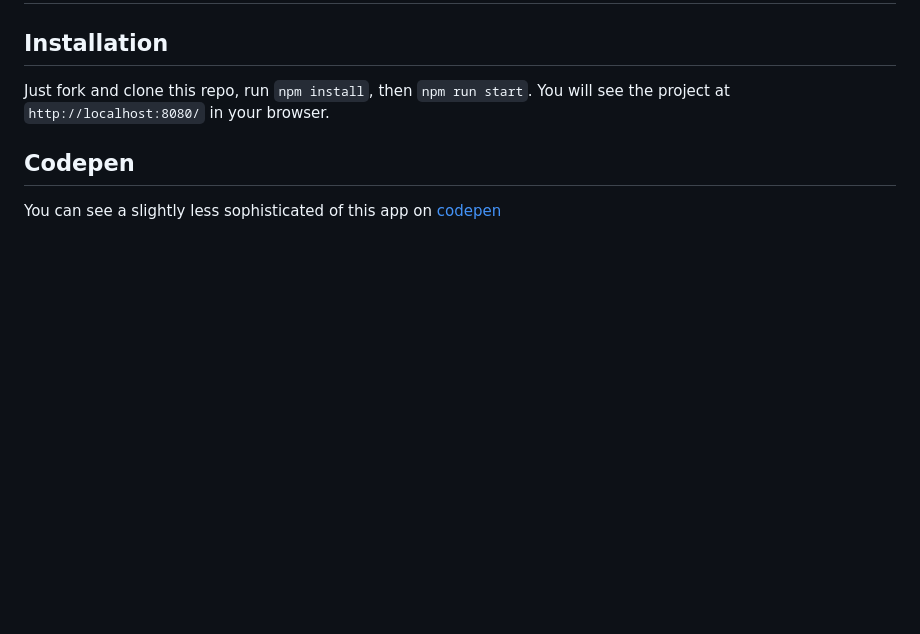
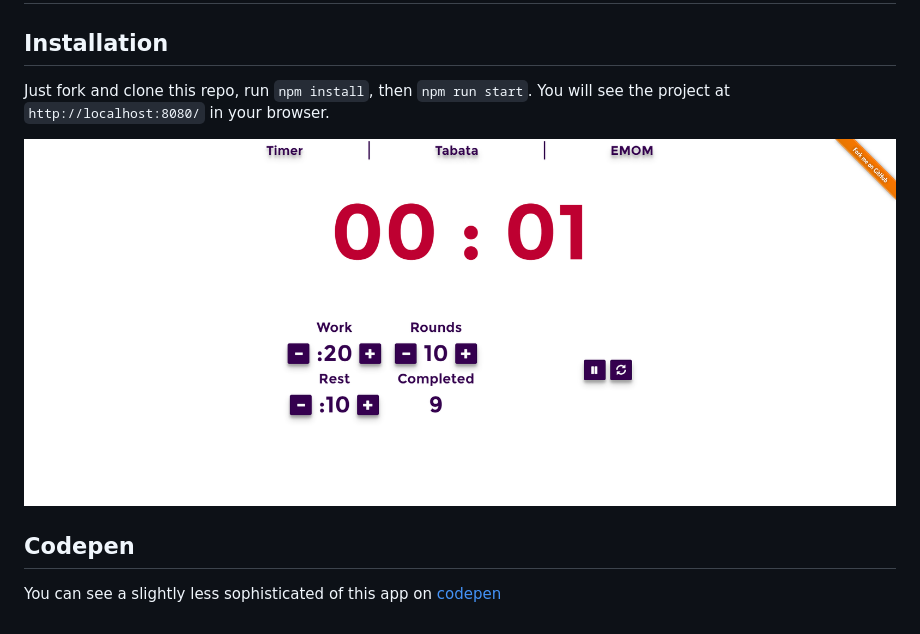
Before and after one commit to qualitydixon/CrossfitClock, a Markdown page: README.md, the part around the change. GitHub-like rendering; pictures changed too: app/screenshots/screen1.png; blank space fills up the shorter version.

Commit message:
new screen

```diff
--- a/README.md
+++ b/README.md
@@ -5,6 +5,8 @@
 
 Just fork and clone this repo, run `npm install`, then `npm run start`. You will see the project at `http://localhost:8080/` in your browser.
 
+![alt text](https://raw.githubusercontent.com/qualitydixon/CrossfitClock/master/app/screenshots/screen1.png "Tabata")
+
 ## Codepen
 
 You can see a slightly less sophisticated of this app on [codepen](http://codepen.io/qualitydixon/pen/wMNqXq)
```
